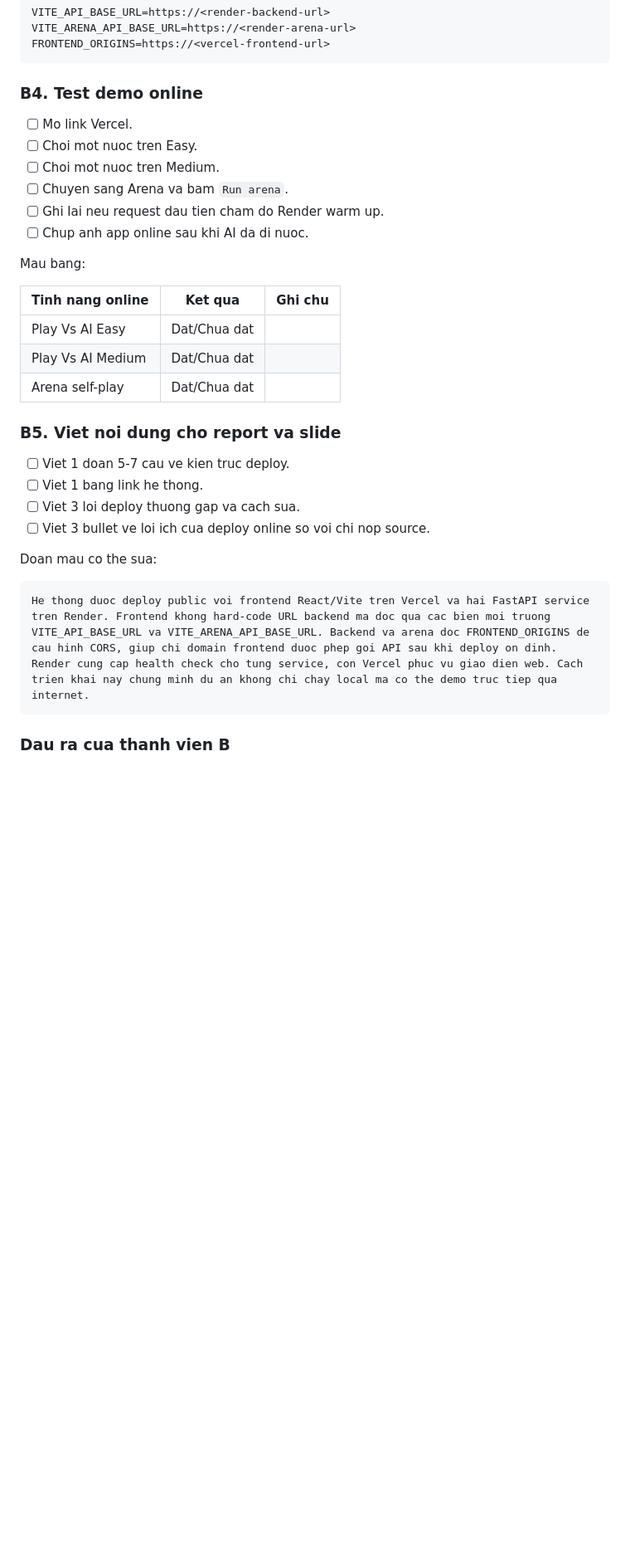
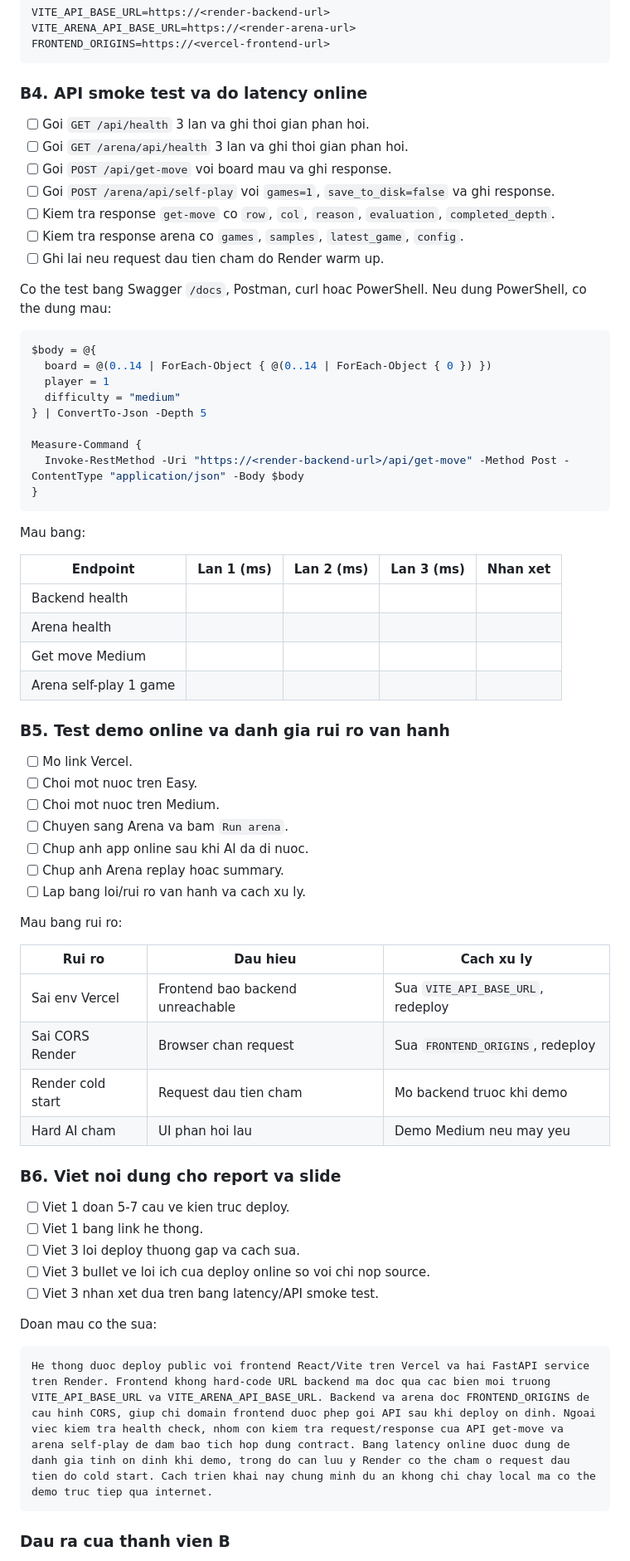
Before and after one commit to Azios1010/tictactoe, a Markdown page: TEAM_TASK_CHECKLIST.md, the part around one of its changes. Shown at 83% size. Rendered like a GitHub page; blank space fills up the shorter version.

Commit message:
Expand deployment role with API validation

````diff
--- a/TEAM_TASK_CHECKLIST.md
+++ b/TEAM_TASK_CHECKLIST.md
@@ -175,34 +189,70 @@ VITE_ARENA_API_BASE_URL=https://<render-arena-url>
 FRONTEND_ORIGINS=https://<vercel-frontend-url>
 ```
 
-### B4. Test demo online
+### B4. API smoke test va do latency online
+
+- [ ] Goi `GET /api/health` 3 lan va ghi thoi gian phan hoi.
+- [ ] Goi `GET /arena/api/health` 3 lan va ghi thoi gian phan hoi.
+- [ ] Goi `POST /api/get-move` voi board mau va ghi response.
+- [ ] Goi `POST /arena/api/self-play` voi `games=1`, `save_to_disk=false` va ghi response.
+- [ ] Kiem tra response `get-move` co `row`, `col`, `reason`, `evaluation`, `completed_depth`.
+- [ ] Kiem tra response arena co `games`, `samples`, `latest_game`, `config`.
+- [ ] Ghi lai neu request dau tien cham do Render warm up.
+
+Co the test bang Swagger `/docs`, Postman, curl hoac PowerShell. Neu dung PowerShell, co the dung mau:
+
+```powershell
+$body = @{
+  board = @(0..14 | ForEach-Object { @(0..14 | ForEach-Object { 0 }) })
+  player = 1
+  difficulty = "medium"
+} | ConvertTo-Json -Depth 5
+
+Measure-Command {
+  Invoke-RestMethod -Uri "https://<render-backend-url>/api/get-move" -Method Post -ContentType "application/json" -Body $body
+}
+```
+
+Mau bang:
+
+| Endpoint | Lan 1 (ms) | Lan 2 (ms) | Lan 3 (ms) | Nhan xet |
+|---|---:|---:|---:|---|
+| Backend health | | | | |
+| Arena health | | | | |
+| Get move Medium | | | | |
+| Arena self-play 1 game | | | | |
+
+### B5. Test demo online va danh gia rui ro van hanh
 
 - [ ] Mo link Vercel.
 - [ ] Choi mot nuoc tren Easy.
 - [ ] Choi mot nuoc tren Medium.
 - [ ] Chuyen sang Arena va bam `Run arena`.
-- [ ] Ghi lai neu request dau tien cham do Render warm up.
 - [ ] Chup anh app online sau khi AI da di nuoc.
+- [ ] Chup anh Arena replay hoac summary.
+- [ ] Lap bang loi/rui ro van hanh va cach xu ly.
 
-Mau bang:
+Mau bang rui ro:
 
-| Tinh nang online | Ket qua | Ghi chu |
+| Rui ro | Dau hieu | Cach xu ly |
 |---|---|---|
-| Play Vs AI Easy | Dat/Chua dat | |
-| Play Vs AI Medium | Dat/Chua dat | |
-| Arena self-play | Dat/Chua dat | |
+| Sai env Vercel | Frontend bao backend unreachable | Sua `VITE_API_BASE_URL`, redeploy |
+| Sai CORS Render | Browser chan request | Sua `FRONTEND_ORIGINS`, redeploy |
+| Render cold start | Request dau tien cham | Mo backend truoc khi demo |
+| Hard AI cham | UI phan hoi lau | Demo Medium neu may yeu |
 
-### B5. Viet noi dung cho report va slide
+### B6. Viet noi dung cho report va slide
 
 - [ ] Viet 1 doan 5-7 cau ve kien truc deploy.
 - [ ] Viet 1 bang link he thong.
 - [ ] Viet 3 loi deploy thuong gap va cach sua.
 - [ ] Viet 3 bullet ve loi ich cua deploy online so voi chi nop source.
+- [ ] Viet 3 nhan xet dua tren bang latency/API smoke test.
 
 Doan mau co the sua:
 
 ```text
-He thong duoc deploy public voi frontend React/Vite tren Vercel va hai FastAPI service tren Render. Frontend khong hard-code URL backend ma doc qua cac bien moi truong VITE_API_BASE_URL va VITE_ARENA_API_BASE_URL. Backend va arena doc FRONTEND_ORIGINS de cau hinh CORS, giup chi domain frontend duoc phep goi API sau khi deploy on dinh. Render cung cap health check cho tung service, con Vercel phuc vu giao dien web. Cach trien khai nay chung minh du an khong chi chay local ma co the demo truc tiep qua internet.
+He thong duoc deploy public voi frontend React/Vite tren Vercel va hai FastAPI service tren Render. Frontend khong hard-code URL backend ma doc qua cac bien moi truong VITE_API_BASE_URL va VITE_ARENA_API_BASE_URL. Backend va arena doc FRONTEND_ORIGINS de cau hinh CORS, giup chi domain frontend duoc phep goi API sau khi deploy on dinh. Ngoai viec kiem tra health check, nhom con kiem tra request/response cua API get-move va arena self-play de dam bao tich hop dung contract. Bang latency online duoc dung de danh gia tinh on dinh khi demo, trong do can luu y Render co the cham o request dau tien do cold start. Cach trien khai nay chung minh du an khong chi chay local ma co the demo truc tiep qua internet.
 ```
 
 ### Dau ra cua thanh vien B
````
Also changed, not shown: other parts of TEAM_TASK_CHECKLIST.md (+24 -8 lines).
